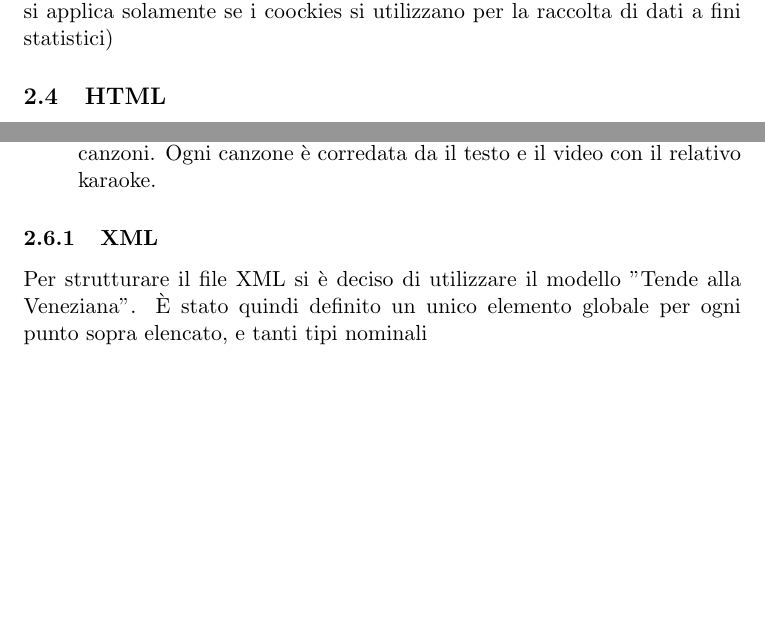
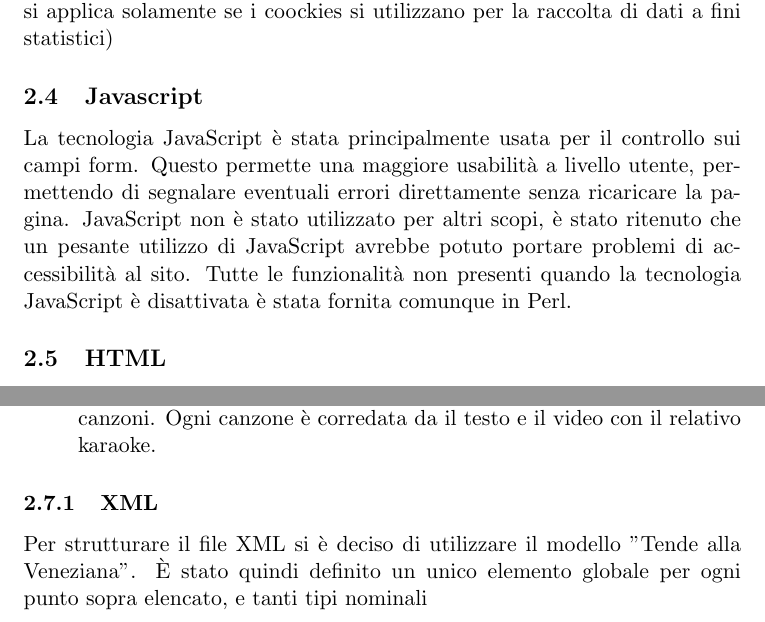
Before and after one commit to Hexamini/PassioneKaraoke, a LaTeX document (doc/main.tex, which reads doc/res/chapter/design.tex): two parts of pages 11 and 13 of 13, joined at a grey line, cut so that both start at the same text, the shorter picture padded with empty space. Compiled offline with pdfLaTeX.

Commit message:
Aggiunta inclusione Javascript nella relazione

```diff
--- a/doc/res/chapter/design.tex
+++ b/doc/res/chapter/design.tex
@@ -2,6 +2,7 @@
 \input{res/chapter/design/accessibilita}
 \input{res/chapter/design/usabilita}
 \input{res/chapter/design/perl}
+\input{res/chapter/design/javascript}
 \input{res/chapter/design/html}
 \input{res/chapter/design/css}
 \input{res/chapter/design/xml}
```
